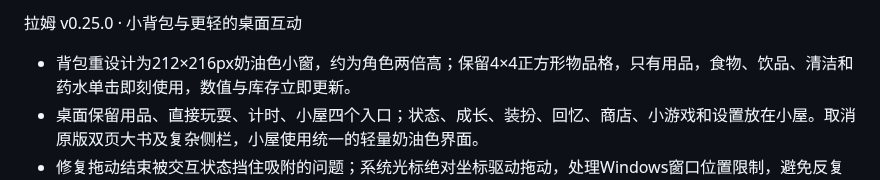
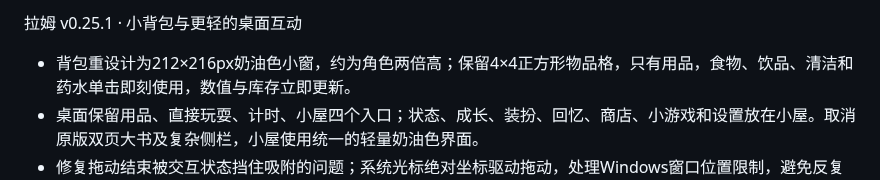
Before and after one commit to Vinci-217/mole-baby, a Markdown page: RELEASE_NOTES.md, the part around the change. Drawn GitHub-style.

```diff
--- a/RELEASE_NOTES.md
+++ b/RELEASE_NOTES.md
@@ -1,4 +1,4 @@
-拉姆 v0.25.0 · 小背包与更轻的桌面互动
+拉姆 v0.25.1 · 小背包与更轻的桌面互动
 
 - 背包重设计为212×216px奶油色小窗，约为角色两倍高；保留4×4正方形物品格，只有用品，食物、饮品、清洁和药水单击即刻使用，数值与库存立即更新。
 - 桌面保留用品、直接玩耍、计时、小屋四个入口；状态、成长、装扮、回忆、商店、小游戏和设置放在小屋。取消原版双页大书及复杂侧栏，小屋使用统一的轻量奶油色界面。
```
Also changed, not shown: README.md (+2 -2 lines), research/v25-compact-desktop.md (+1 -1 lines), artifacts/v25-native-pocket.png, 5 other files.
